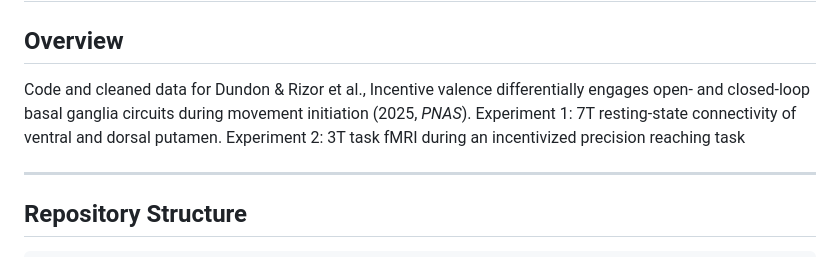
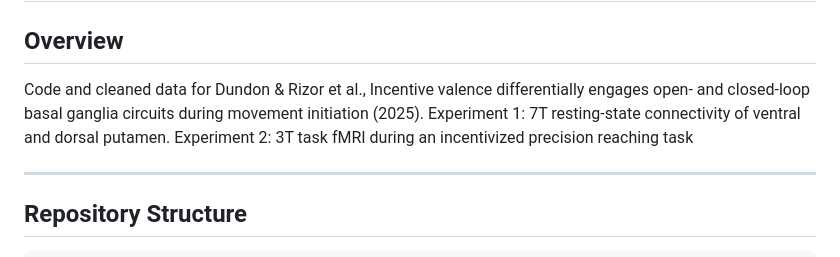
Before and after one commit to ejrise/incentive-valence, a Markdown page: README.md, the part around the change. Rendered like a GitHub page.

```diff
--- a/README.md
+++ b/README.md
@@ -2,7 +2,7 @@
 
 ## Overview
 
-Code and cleaned data for Dundon & Rizor et al., Incentive valence differentially engages open- and closed-loop basal ganglia circuits during movement initiation (2025, *PNAS*). Experiment 1: 7T resting-state connectivity of ventral and dorsal putamen. Experiment 2: 3T task fMRI during an incentivized precision reaching task
+Code and cleaned data for Dundon & Rizor et al., Incentive valence differentially engages open- and closed-loop basal ganglia circuits during movement initiation (2025). Experiment 1: 7T resting-state connectivity of ventral and dorsal putamen. Experiment 2: 3T task fMRI during an incentivized precision reaching task
 
 ---
 
```
